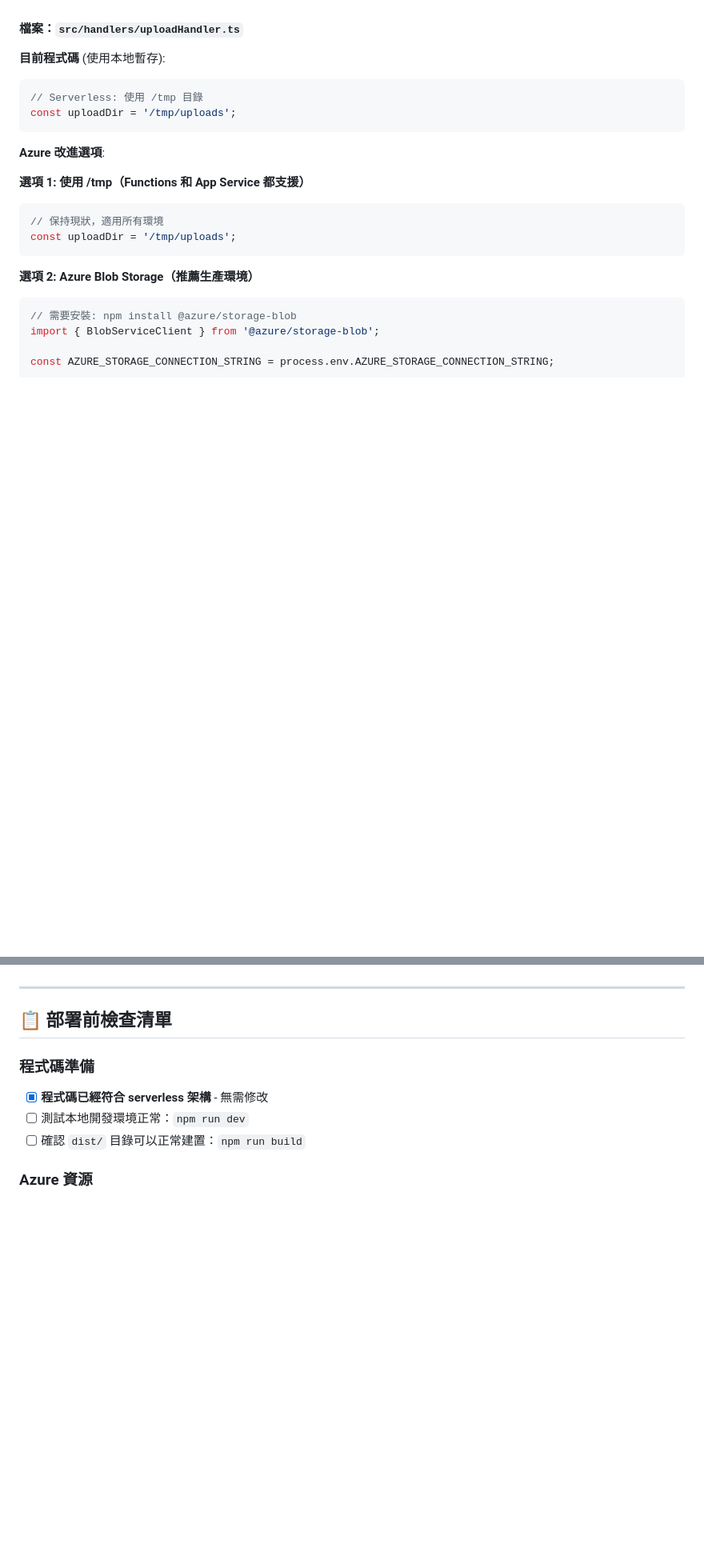
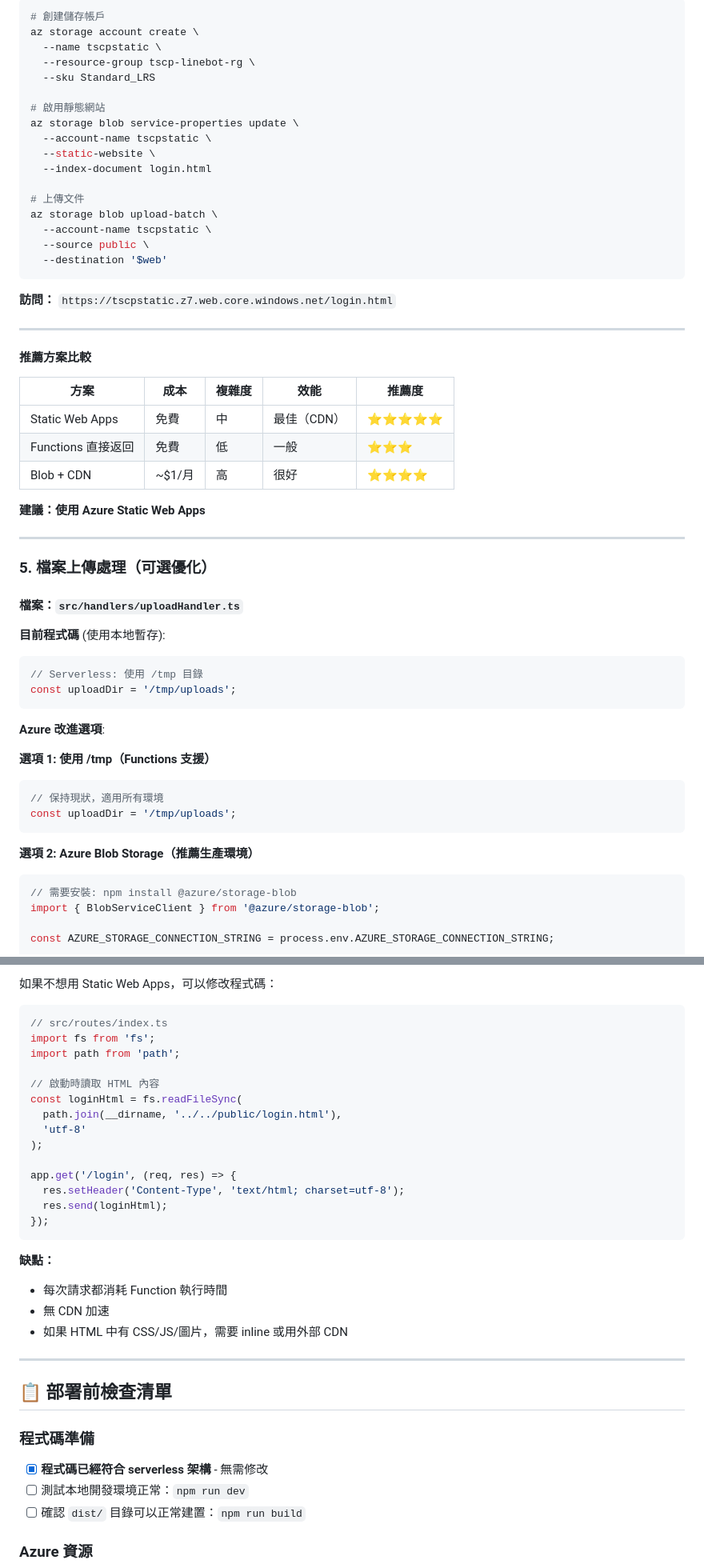
Before and after one commit to poyang1024/TSCP-line-bot, a Markdown page: docs/AZURE_DEPLOYMENT.md, 2 parts joined by grey strips. Shown at 80% size. Rendered like a GitHub page; blank space fills up the shorter version.

````diff
--- a/docs/AZURE_DEPLOYMENT.md
+++ b/docs/AZURE_DEPLOYMENT.md
@@ -130,3 +220,40 @@ console.log('🔖 Git Commit:', gitCommit.substring(0, 8));
+```bash
+# 創建儲存帳戶
+az storage account create \
+  --name tscpstatic \
+  --resource-group tscp-linebot-rg \
+  --sku Standard_LRS
+
+# 啟用靜態網站
+az storage blob service-properties update \
+  --account-name tscpstatic \
+  --static-website \
+  --index-document login.html
+
+# 上傳文件
+az storage blob upload-batch \
+  --account-name tscpstatic \
+  --source public \
+  --destination '$web'
+```
+
+**訪問：** `https://tscpstatic.z7.web.core.windows.net/login.html`
+
+---
+
+#### 推薦方案比較
+
+| 方案 | 成本 | 複雜度 | 效能 | 推薦度 |
+|------|------|--------|------|--------|
+| Static Web Apps | 免費 | 中 | 最佳（CDN） | ⭐⭐⭐⭐⭐ |
+| Functions 直接返回 | 免費 | 低 | 一般 | ⭐⭐⭐ |
+| Blob + CDN | ~$1/月 | 高 | 很好 | ⭐⭐⭐⭐ |
+
+**建議：使用 Azure Static Web Apps**
+
+---
+
+### 5. 檔案上傳處理（可選優化）
 
 #### 檔案：`src/handlers/uploadHandler.ts`
 
@@ -138,7 +265,7 @@ const uploadDir = '/tmp/uploads';
 
 **Azure 改進選項**:
 
-**選項 1: 使用 /tmp（Functions 和 App Service 都支援）**
+**選項 1: 使用 /tmp（Functions 支援）**
 ```typescript
 // 保持現狀，適用所有環境
 const uploadDir = '/tmp/uploads';
@@ -338,3 +535,26 @@ https://tscp-linebot.azurewebsites.net/webhook
+如果不想用 Static Web Apps，可以修改程式碼：
+
+```typescript
+// src/routes/index.ts
+import fs from 'fs';
+import path from 'path';
+
+// 啟動時讀取 HTML 內容
+const loginHtml = fs.readFileSync(
+  path.join(__dirname, '../../public/login.html'),
+  'utf-8'
+);
+
+app.get('/login', (req, res) => {
+  res.setHeader('Content-Type', 'text/html; charset=utf-8');
+  res.send(loginHtml);
+});
+```
+
+**缺點：**
+- 每次請求都消耗 Function 執行時間
+- 無 CDN 加速
+- 如果 HTML 中有 CSS/JS/圖片，需要 inline 或用外部 CDN
 
 ---
 
````
Also changed, not shown: other parts of docs/AZURE_DEPLOYMENT.md (+161 -1 lines).
